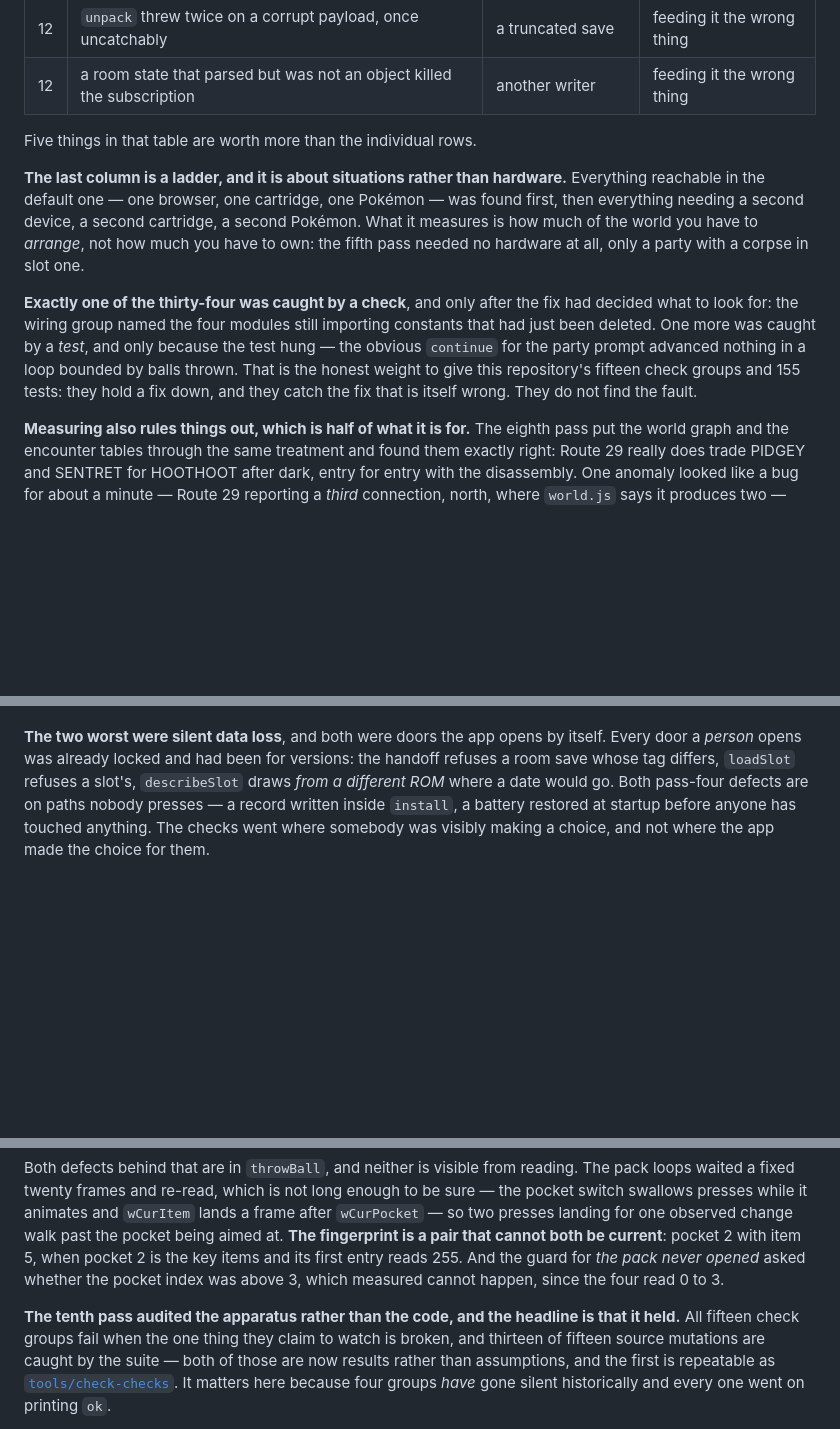
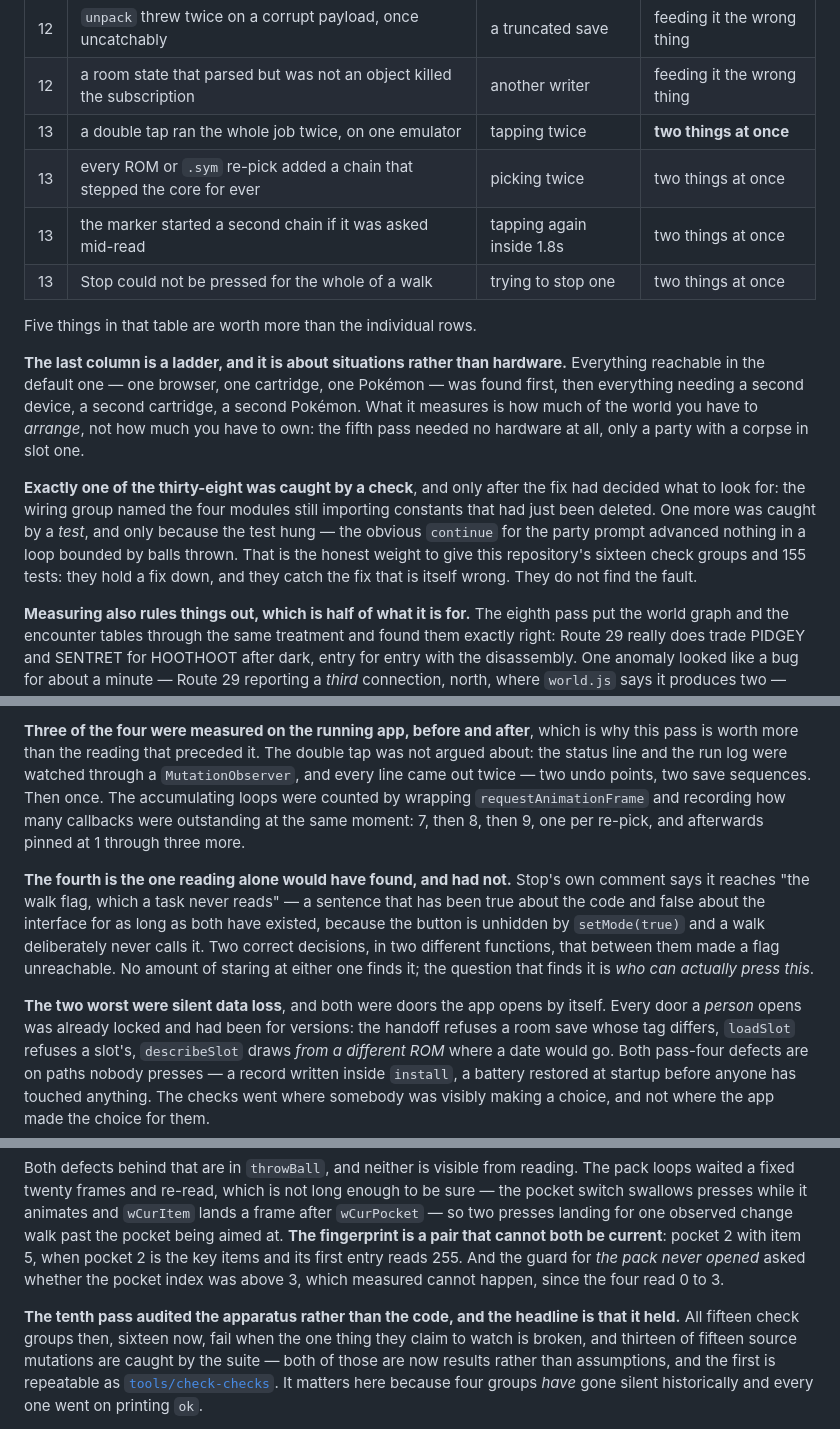
Before and after one commit to minormending/crystal-pilot-mobile, a Markdown page: docs/PROVEN.md, 3 parts joined by grey strips. Drawn GitHub-style; blank space fills up the shorter version.

```diff
--- a/docs/PROVEN.md
+++ b/docs/PROVEN.md
@@ -399,6 +399,10 @@ exactly why nothing failed.
 | 12 | a ROM the phone could not read changed nothing and said nothing | an evicted iCloud file | feeding it the wrong thing |
 | 12 | `unpack` threw twice on a corrupt payload, once uncatchably | a truncated save | feeding it the wrong thing |
 | 12 | a room state that parsed but was not an object killed the subscription | another writer | feeding it the wrong thing |
+| 13 | a double tap ran the whole job twice, on one emulator | tapping twice | **two things at once** |
+| 13 | every ROM or `.sym` re-pick added a chain that stepped the core for ever | picking twice | two things at once |
+| 13 | the marker started a second chain if it was asked mid-read | tapping again inside 1.8s | two things at once |
+| 13 | Stop could not be pressed for the whole of a walk | trying to stop one | two things at once |
 
 Five things in that table are worth more than the individual rows.
 
@@ -409,12 +413,12 @@ device, a second cartridge, a second Pokémon. What it measures is how much of
 the world you have to *arrange*, not how much you have to own: the fifth pass
 needed no hardware at all, only a party with a corpse in slot one.
 
-**Exactly one of the thirty-four was caught by a check**, and only after the fix
+**Exactly one of the thirty-eight was caught by a check**, and only after the fix
 had decided what to look for: the wiring group named the four modules still
 importing constants that had just been deleted. One more was caught by a *test*,
 and only because the test hung — the obvious `continue` for the party prompt
 advanced nothing in a loop bounded by balls thrown. That is the honest weight to
-give this repository's fifteen check groups and 155 tests: they hold a fix
+give this repository's sixteen check groups and 155 tests: they hold a fix
 down, and they catch the fix that is itself wrong. They do not find the fault.
 
 **Measuring also rules things out, which is half of what it is for.** The
@@ -498,3 +527,20 @@ and worth writing down precisely because nobody designed it.
+**Three of the four were measured on the running app, before and after**, which
+is why this pass is worth more than the reading that preceded it. The double tap
+was not argued about: the status line and the run log were watched through a
+`MutationObserver`, and every line came out twice — two undo points, two save
+sequences. Then once. The accumulating loops were counted by wrapping
+`requestAnimationFrame` and recording how many callbacks were outstanding at the
+same moment: 7, then 8, then 9, one per re-pick, and afterwards pinned at 1
+through three more.
+
+**The fourth is the one reading alone would have found, and had not.** Stop's own
+comment says it reaches "the walk flag, which a task never reads" — a sentence
+that has been true about the code and false about the interface for as long as
+both have existed, because the button is unhidden by `setMode(true)` and a walk
+deliberately never calls it. Two correct decisions, in two different functions,
+that between them made a flag unreachable. No amount of staring at either one
+finds it; the question that finds it is *who can actually press this*.
+
 **The two worst were silent data loss**, and both were doors the app opens by
 itself. Every door a *person* opens was already locked and had been for
 versions: the handoff refuses a room save whose tag differs, `loadSlot` refuses
@@ -557,8 +603,9 @@ asked whether the pocket index was above 3, which measured cannot happen, since
 the four read 0 to 3.
 
 **The tenth pass audited the apparatus rather than the code, and the headline
-is that it held.** All fifteen check groups fail when the one thing they claim
-to watch is broken, and thirteen of fifteen source mutations are caught by the
+is that it held.** All fifteen check groups then, sixteen now, fail when the one
+thing they claim to watch is broken, and thirteen of fifteen source mutations
+are caught by the
 suite — both of those are now results rather than assumptions, and the first is
 repeatable as [`tools/check-checks`](DEVELOPING.md#are-the-checks-still-checking).
 It matters here because four groups *have* gone silent historically and every
```
Also changed, not shown: other parts of docs/PROVEN.md (+25 -0 lines), docs/USING.md (+8 -0 lines).
